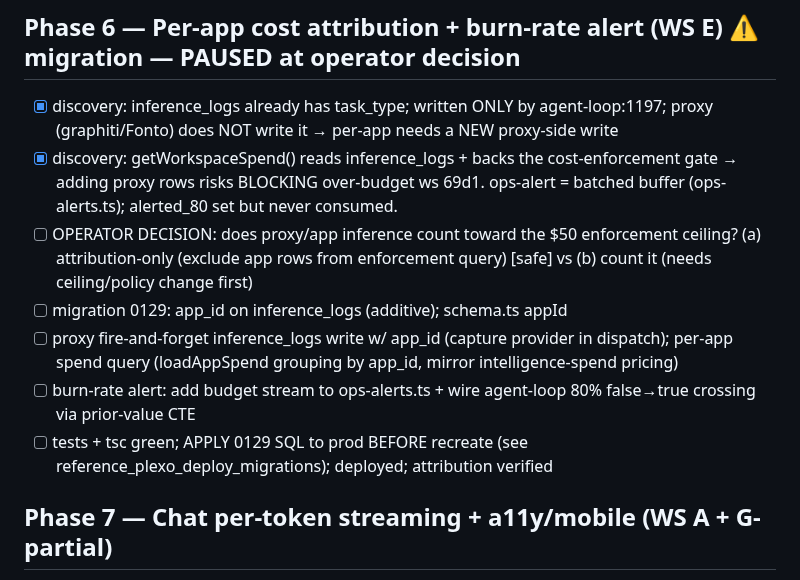
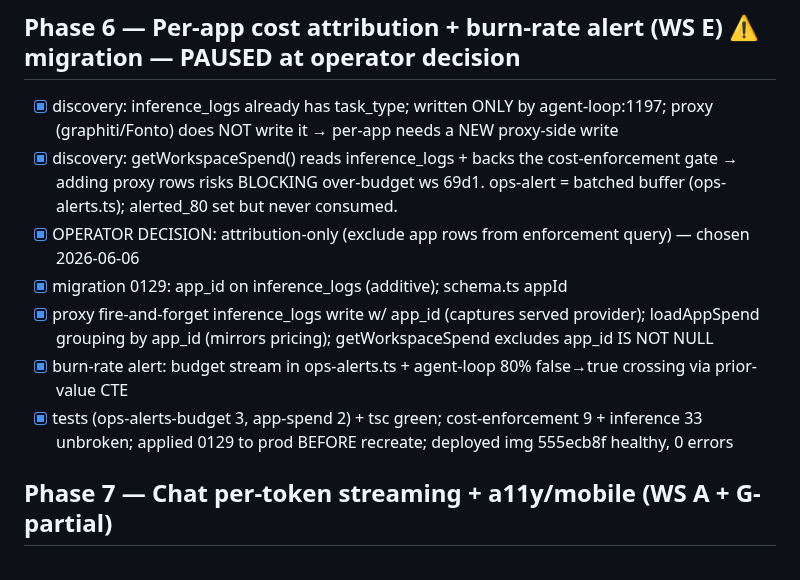
Before and after one commit to joeybuilt-official/plexo, a Markdown page: .round5-optimize/checklist.md, the part around the change. GitHub-like rendering.

Commit message:
docs(round5): Phase 6 shipped (attribution-only) → prod img 555ecb8f
Co-Authored-By: Claude Opus 4.7 <noreply@anthropic.com>

```diff
--- a/.round5-optimize/checklist.md
+++ b/.round5-optimize/checklist.md
@@ -50,11 +50,11 @@
 ## Phase 6 — Per-app cost attribution + burn-rate alert (WS E) ⚠ migration — PAUSED at operator decision
 - [x] discovery: inference_logs already has task_type; written ONLY by agent-loop:1197; proxy (graphiti/Fonto) does NOT write it → per-app needs a NEW proxy-side write
 - [x] discovery: getWorkspaceSpend() reads inference_logs + backs the cost-enforcement gate → adding proxy rows risks BLOCKING over-budget ws 69d1. ops-alert = batched buffer (ops-alerts.ts); alerted_80 set but never consumed.
-- [ ] OPERATOR DECISION: does proxy/app inference count toward the $50 enforcement ceiling? (a) attribution-only (exclude app rows from enforcement query) [safe] vs (b) count it (needs ceiling/policy change first)
-- [ ] migration 0129: app_id on inference_logs (additive); schema.ts appId
-- [ ] proxy fire-and-forget inference_logs write w/ app_id (capture provider in dispatch); per-app spend query (loadAppSpend grouping by app_id, mirror intelligence-spend pricing)
-- [ ] burn-rate alert: add budget stream to ops-alerts.ts + wire agent-loop 80% false→true crossing via prior-value CTE
-- [ ] tests + tsc green; APPLY 0129 SQL to prod BEFORE recreate (see reference_plexo_deploy_migrations); deployed; attribution verified
+- [x] OPERATOR DECISION: attribution-only (exclude app rows from enforcement query) — chosen 2026-06-06
+- [x] migration 0129: app_id on inference_logs (additive); schema.ts appId
+- [x] proxy fire-and-forget inference_logs write w/ app_id (captures served provider); loadAppSpend grouping by app_id (mirrors pricing); getWorkspaceSpend excludes app_id IS NOT NULL
+- [x] burn-rate alert: budget stream in ops-alerts.ts + agent-loop 80% false→true crossing via prior-value CTE
+- [x] tests (ops-alerts-budget 3, app-spend 2) + tsc green; cost-enforcement 9 + inference 33 unbroken; applied 0129 to prod BEFORE recreate; deployed img 555ecb8f healthy, 0 errors
 
 ## Phase 7 — Chat per-token streaming + a11y/mobile (WS A + G-partial)
 - [ ] stream generateText into intermediate progress events (executor/index.ts:1912)
```
Also changed, not shown: .round5-optimize/plan.md (+1 -1 lines).
